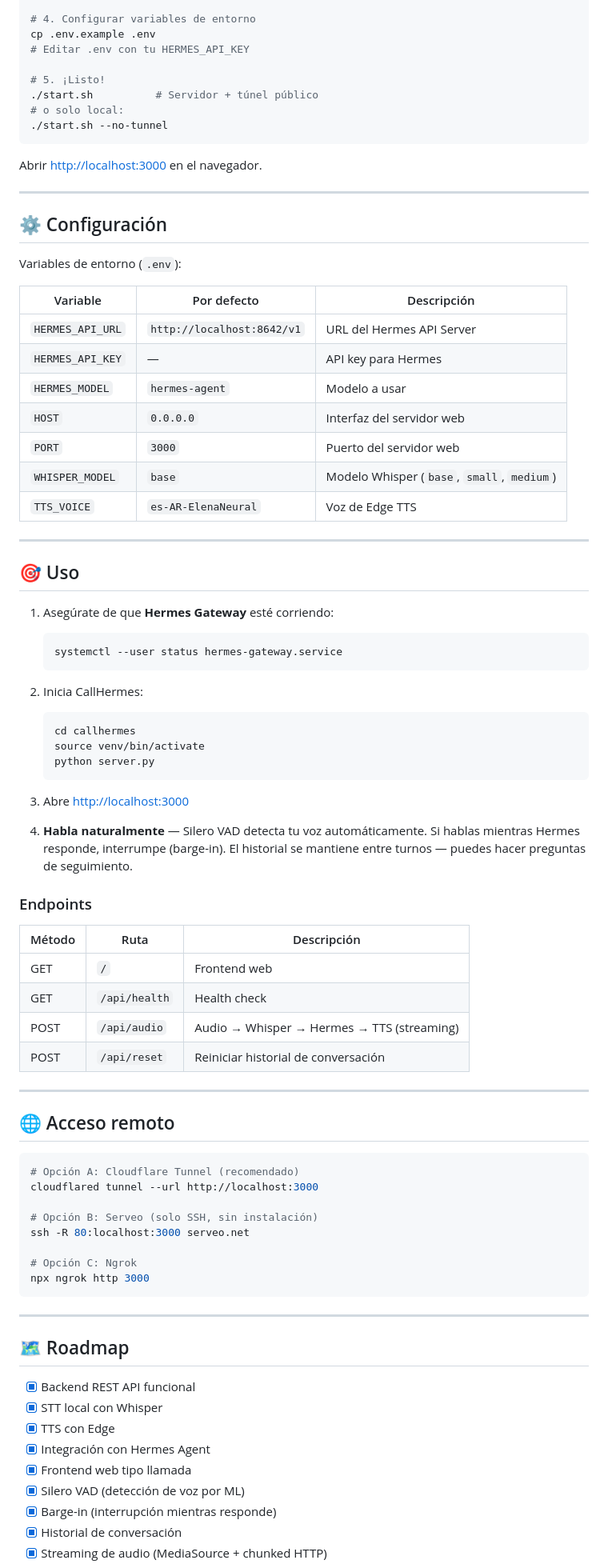
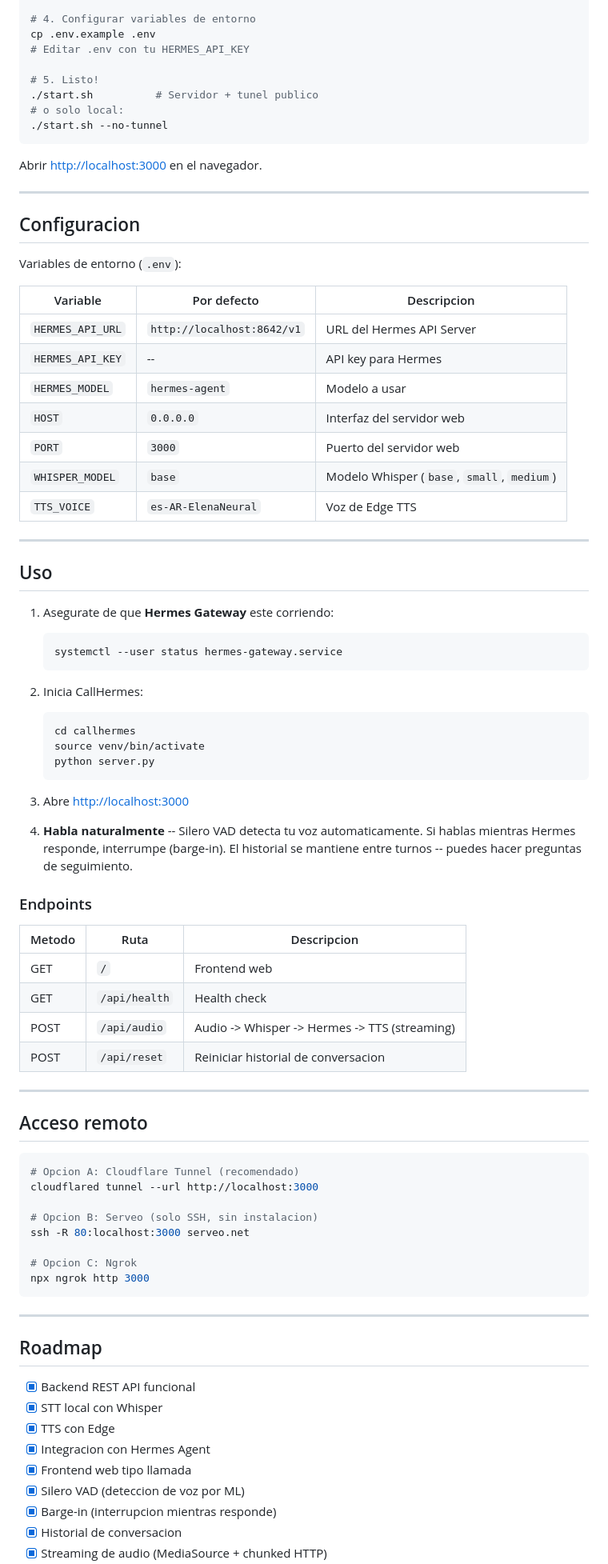
Before and after one commit to REGT-URRED/callhermes, a Markdown page: README.md, the part around one of its changes. Shown at 80% size. GitHub-like rendering.

````diff
--- a/README.md
+++ b/README.md
@@ -84,8 +84,8 @@ pip install -r requirements.txt
 cp .env.example .env
 # Editar .env con tu HERMES_API_KEY
 
-# 5. ¡Listo!
-./start.sh          # Servidor + túnel público
+# 5. Listo!
+./start.sh          # Servidor + tunel publico
 # o solo local:
 ./start.sh --no-tunnel
 ```
@@ -94,14 +94,14 @@ Abrir [http://localhost:3000](http://localhost:3000) en el navegador.
 
 ---
 
-## ⚙️ Configuración
+## Configuracion
 
 Variables de entorno (`.env`):
 
-| Variable | Por defecto | Descripción |
+| Variable | Por defecto | Descripcion |
 |---|---|---|
 | `HERMES_API_URL` | `http://localhost:8642/v1` | URL del Hermes API Server |
-| `HERMES_API_KEY` | — | API key para Hermes |
+| `HERMES_API_KEY` | -- | API key para Hermes |
 | `HERMES_MODEL` | `hermes-agent` | Modelo a usar |
 | `HOST` | `0.0.0.0` | Interfaz del servidor web |
 | `PORT` | `3000` | Puerto del servidor web |
@@ -110,9 +110,9 @@ Variables de entorno (`.env`):
 
 ---
 
-## 🎯 Uso
+## Uso
 
-1. Asegúrate de que **Hermes Gateway** esté corriendo:
+1. Asegurate de que **Hermes Gateway** este corriendo:
    ```bash
    systemctl --user status hermes-gateway.service
    ```
@@ -126,44 +126,44 @@ Variables de entorno (`.env`):
 
 3. Abre [http://localhost:3000](http://localhost:3000)
 
-4. **Habla naturalmente** — Silero VAD detecta tu voz automáticamente.
+4. **Habla naturalmente** -- Silero VAD detecta tu voz automaticamente.
    Si hablas mientras Hermes responde, interrumpe (barge-in).
-   El historial se mantiene entre turnos — puedes hacer preguntas de seguimiento.
+   El historial se mantiene entre turnos -- puedes hacer preguntas de seguimiento.
 
 ### Endpoints
 
-| Método | Ruta | Descripción |
+| Metodo | Ruta | Descripcion |
 |---|---|---|
 | GET | `/` | Frontend web |
 | GET | `/api/health` | Health check |
-| POST | `/api/audio` | Audio → Whisper → Hermes → TTS (streaming) |
-| POST | `/api/reset` | Reiniciar historial de conversación |
+| POST | `/api/audio` | Audio -> Whisper -> Hermes -> TTS (streaming) |
+| POST | `/api/reset` | Reiniciar historial de conversacion |
 
 ---
 
-## 🌐 Acceso remoto
+## Acceso remoto
 
 ```bash
-# Opción A: Cloudflare Tunnel (recomendado)
+# Opcion A: Cloudflare Tunnel (recomendado)
 cloudflared tunnel --url http://localhost:3000
 
-# Opción B: Serveo (solo SSH, sin instalación)
+# Opcion B: Serveo (solo SSH, sin instalacion)
 ssh -R 80:localhost:3000 serveo.net
 
-# Opción C: Ngrok
+# Opcion C: Ngrok
 npx ngrok http 3000
 ```
 
 ---
 
-## 🗺️ Roadmap
+## Roadmap
 
 - [x] Backend REST API funcional
 - [x] STT local con Whisper
 - [x] TTS con Edge
-- [x] Integración con Hermes Agent
+- [x] Integracion con Hermes Agent
 - [x] Frontend web tipo llamada
-- [x] Silero VAD (detección de voz por ML)
-- [x] Barge-in (interrupción mientras responde)
-- [x] Historial de conversación
+- [x] Silero VAD (deteccion de voz por ML)
+- [x] Barge-in (interrupcion mientras responde)
+- [x] Historial de conversacion
 - [x] Streaming de audio (MediaSource + chunked HTTP)
````
Also changed, not shown: other parts of README.md (+45 -45 lines).
